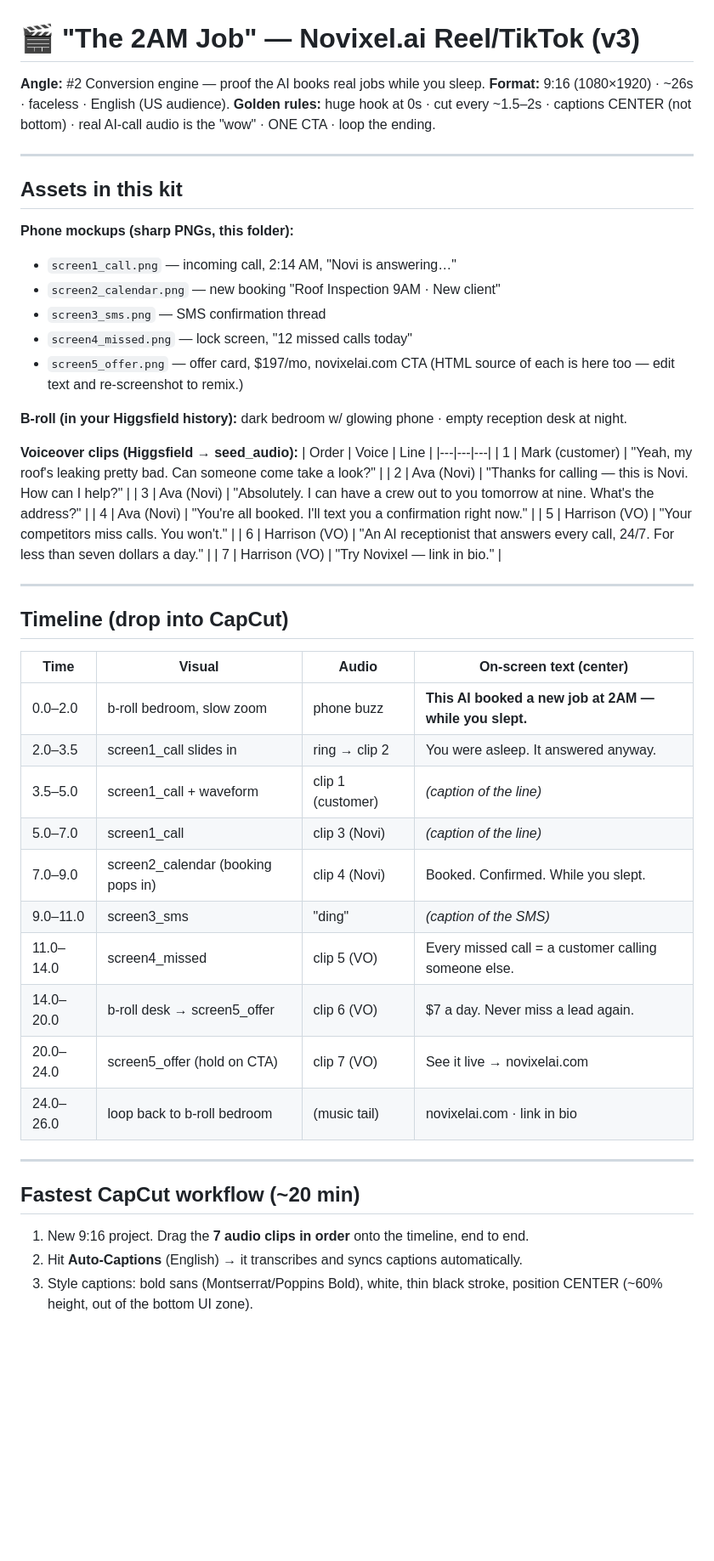
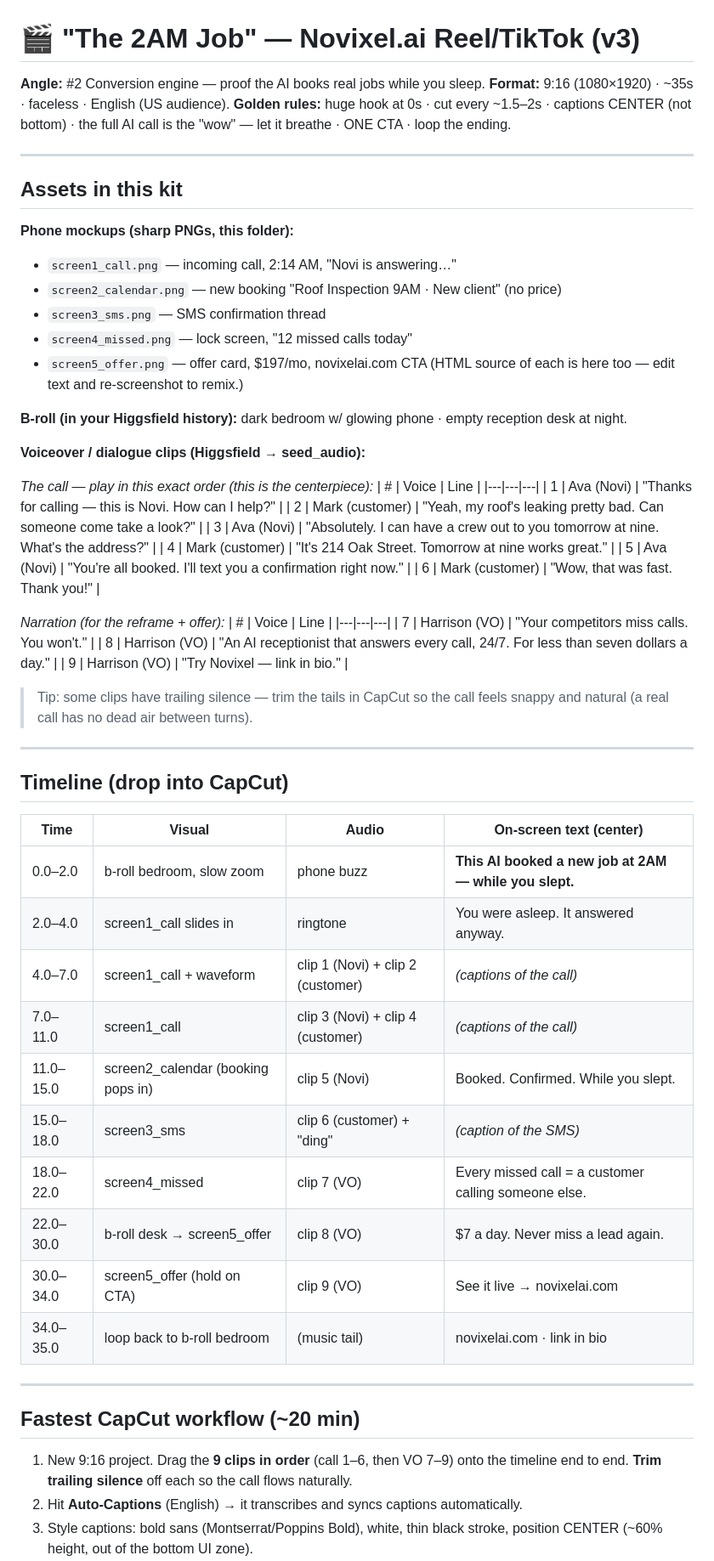
Before and after one commit to itamarsha383-blip/-, a Markdown page: content/novixel-2am-job/SCRIPT.md, the part around one of its changes. Shown at 85% size. GitHub-like rendering; blank space fills up the shorter version.

Commit message:
Complete the AI call to a full 6-line dialogue; extend timeline to ~35s
Adds the customer's missing turns (gives address/confirms, thanks) so the call
demo is a natural back-and-forth instead of one-sided. Rebalances the timeline
to give the call room to breathe.

Co-Authored-By: Claude Opus 4.8 <noreply@anthropic.com>
Claude-Session: https://claude.ai/code/session_01E51wsG4DCwKgg76evsuPJ8

```diff
--- a/content/novixel-2am-job/SCRIPT.md
+++ b/content/novixel-2am-job/SCRIPT.md
@@ -1,16 +1,16 @@
 # 🎬 "The 2AM Job" — Novixel.ai Reel/TikTok (v3)
 
 **Angle:** #2 Conversion engine — proof the AI books real jobs while you sleep.
-**Format:** 9:16 (1080×1920) · ~26s · faceless · English (US audience).
+**Format:** 9:16 (1080×1920) · ~35s · faceless · English (US audience).
 **Golden rules:** huge hook at 0s · cut every ~1.5–2s · captions CENTER (not bottom) ·
-real AI-call audio is the "wow" · ONE CTA · loop the ending.
+the full AI call is the "wow" — let it breathe · ONE CTA · loop the ending.
 
 ---
 
 ## Assets in this kit
 **Phone mockups (sharp PNGs, this folder):**
 - `screen1_call.png` — incoming call, 2:14 AM, "Novi is answering…"
-- `screen2_calendar.png` — new booking "Roof Inspection 9AM · New client"
+- `screen2_calendar.png` — new booking "Roof Inspection 9AM · New client" (no price)
 - `screen3_sms.png` — SMS confirmation thread
 - `screen4_missed.png` — lock screen, "12 missed calls today"
 - `screen5_offer.png` — offer card, $197/mo, novixelai.com CTA
@@ -19,16 +19,27 @@ real AI-call audio is the "wow" · ONE CTA · loop the ending.
 **B-roll (in your Higgsfield history):** dark bedroom w/ glowing phone · empty
 reception desk at night.
 
-**Voiceover clips (Higgsfield → seed_audio):**
-| Order | Voice | Line |
+**Voiceover / dialogue clips (Higgsfield → seed_audio):**
+
+*The call — play in this exact order (this is the centerpiece):*
+| # | Voice | Line |
 |---|---|---|
-| 1 | Mark (customer) | "Yeah, my roof's leaking pretty bad. Can someone come take a look?" |
-| 2 | Ava (Novi) | "Thanks for calling — this is Novi. How can I help?" |
+| 1 | Ava (Novi) | "Thanks for calling — this is Novi. How can I help?" |
+| 2 | Mark (customer) | "Yeah, my roof's leaking pretty bad. Can someone come take a look?" |
 | 3 | Ava (Novi) | "Absolutely. I can have a crew out to you tomorrow at nine. What's the address?" |
-| 4 | Ava (Novi) | "You're all booked. I'll text you a confirmation right now." |
-| 5 | Harrison (VO) | "Your competitors miss calls. You won't." |
-| 6 | Harrison (VO) | "An AI receptionist that answers every call, 24/7. For less than seven dollars a day." |
-| 7 | Harrison (VO) | "Try Novixel — link in bio." |
+| 4 | Mark (customer) | "It's 214 Oak Street. Tomorrow at nine works great." |
+| 5 | Ava (Novi) | "You're all booked. I'll text you a confirmation right now." |
+| 6 | Mark (customer) | "Wow, that was fast. Thank you!" |
+
+*Narration (for the reframe + offer):*
+| # | Voice | Line |
+|---|---|---|
+| 7 | Harrison (VO) | "Your competitors miss calls. You won't." |
+| 8 | Harrison (VO) | "An AI receptionist that answers every call, 24/7. For less than seven dollars a day." |
+| 9 | Harrison (VO) | "Try Novixel — link in bio." |
+
+> Tip: some clips have trailing silence — trim the tails in CapCut so the call feels
+> snappy and natural (a real call has no dead air between turns).
 
 ---
 
@@ -36,20 +47,21 @@ reception desk at night.
 | Time | Visual | Audio | On-screen text (center) |
 |---|---|---|---|
 | 0.0–2.0 | b-roll bedroom, slow zoom | phone buzz | **This AI booked a new job at 2AM — while you slept.** |
-| 2.0–3.5 | screen1_call slides in | ring → clip 2 | You were asleep. It answered anyway. |
-| 3.5–5.0 | screen1_call + waveform | clip 1 (customer) | *(caption of the line)* |
-| 5.0–7.0 | screen1_call | clip 3 (Novi) | *(caption of the line)* |
-| 7.0–9.0 | screen2_calendar (booking pops in) | clip 4 (Novi) | Booked. Confirmed. While you slept. |
-| 9.0–11.0 | screen3_sms | "ding" | *(caption of the SMS)* |
-| 11.0–14.0 | screen4_missed | clip 5 (VO) | Every missed call = a customer calling someone else. |
-| 14.0–20.0 | b-roll desk → screen5_offer | clip 6 (VO) | $7 a day. Never miss a lead again. |
-| 20.0–24.0 | screen5_offer (hold on CTA) | clip 7 (VO) | See it live → novixelai.com |
-| 24.0–26.0 | loop back to b-roll bedroom | (music tail) | novixelai.com · link in bio |
+| 2.0–4.0 | screen1_call slides in | ringtone | You were asleep. It answered anyway. |
+| 4.0–7.0 | screen1_call + waveform | clip 1 (Novi) + clip 2 (customer) | *(captions of the call)* |
+| 7.0–11.0 | screen1_call | clip 3 (Novi) + clip 4 (customer) | *(captions of the call)* |
+| 11.0–15.0 | screen2_calendar (booking pops in) | clip 5 (Novi) | Booked. Confirmed. While you slept. |
+| 15.0–18.0 | screen3_sms | clip 6 (customer) + "ding" | *(caption of the SMS)* |
+| 18.0–22.0 | screen4_missed | clip 7 (VO) | Every missed call = a customer calling someone else. |
+| 22.0–30.0 | b-roll desk → screen5_offer | clip 8 (VO) | $7 a day. Never miss a lead again. |
+| 30.0–34.0 | screen5_offer (hold on CTA) | clip 9 (VO) | See it live → novixelai.com |
+| 34.0–35.0 | loop back to b-roll bedroom | (music tail) | novixelai.com · link in bio |
 
 ---
 
 ## Fastest CapCut workflow (~20 min)
-1. New 9:16 project. Drag the **7 audio clips in order** onto the timeline, end to end.
+1. New 9:16 project. Drag the **9 clips in order** (call 1–6, then VO 7–9) onto the
+   timeline end to end. **Trim trailing silence** off each so the call flows naturally.
 2. Hit **Auto-Captions** (English) → it transcribes and syncs captions automatically.
 3. Style captions: bold sans (Montserrat/Poppins Bold), white, thin black stroke,
    position CENTER (~60% height, out of the bottom UI zone).
```
Also changed, not shown: other parts of content/novixel-2am-job/SCRIPT.md (+1 -1 lines).
